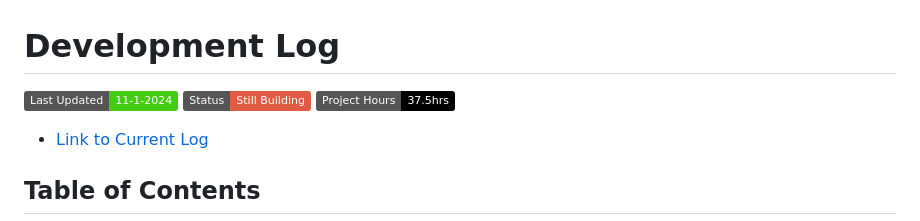
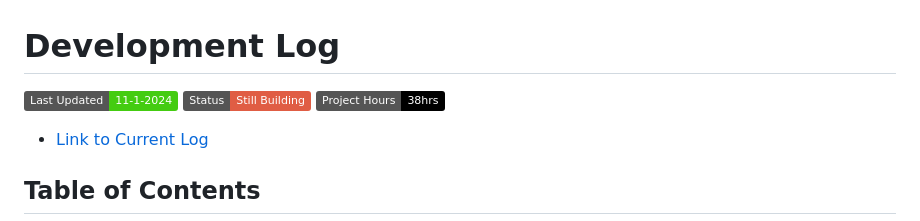
Before and after one commit to jlahire/weather-pwa-2, a Markdown page: DEVLOG.md, the part around the change. Drawn GitHub-style; badges without logos.

Commit message:
updated total hours worked.

```diff
--- a/DEVLOG.md
+++ b/DEVLOG.md
@@ -2,7 +2,7 @@
 
 [![Last Updated](https://img.shields.io/badge/Last%20Updated-11--1--2024-brightgreen)]()
 [![Project Status](https://img.shields.io/badge/Status-Still%20Building-red)]()
-[![Total Hours Worked](https://img.shields.io/badge/Project%20Hours-37.5hrs-black)]()
+[![Total Hours Worked](https://img.shields.io/badge/Project%20Hours-38hrs-black)]()
 - [Link to Current Log](#current-log)
 
 ## Table of Contents
```
